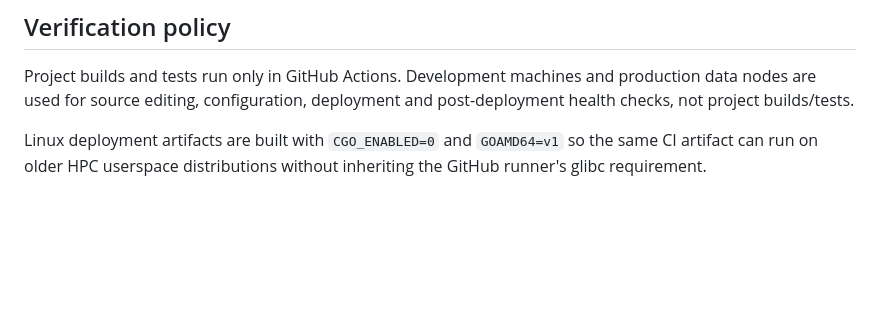
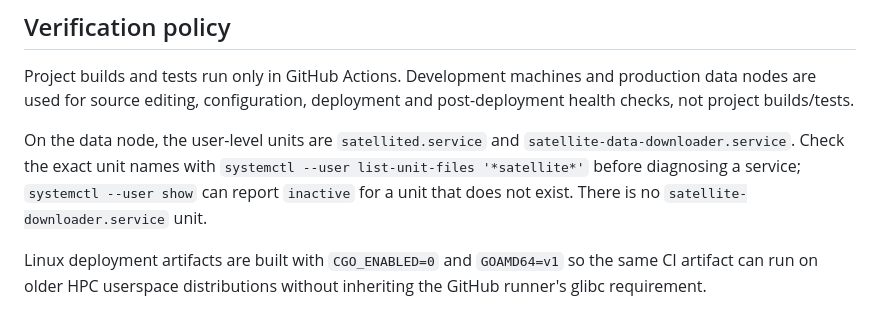
Before and after one commit to nuist-fy-lab/satellite-data, a Markdown page: README.md, the part around the change. GitHub-like rendering; blank space fills up the shorter version.

Commit message:
docs: record production satellite service names

```diff
--- a/README.md
+++ b/README.md
@@ -83,4 +83,10 @@ satellite query list \
 
 Project builds and tests run only in GitHub Actions. Development machines and production data nodes are used for source editing, configuration, deployment and post-deployment health checks, not project builds/tests.
 
+On the data node, the user-level units are `satellited.service` and
+`satellite-data-downloader.service`. Check the exact unit names with
+`systemctl --user list-unit-files '*satellite*'` before diagnosing a service;
+`systemctl --user show` can report `inactive` for a unit that does not exist.
+There is no `satellite-downloader.service` unit.
+
 Linux deployment artifacts are built with `CGO_ENABLED=0` and `GOAMD64=v1` so the same CI artifact can run on older HPC userspace distributions without inheriting the GitHub runner's glibc requirement.
```
